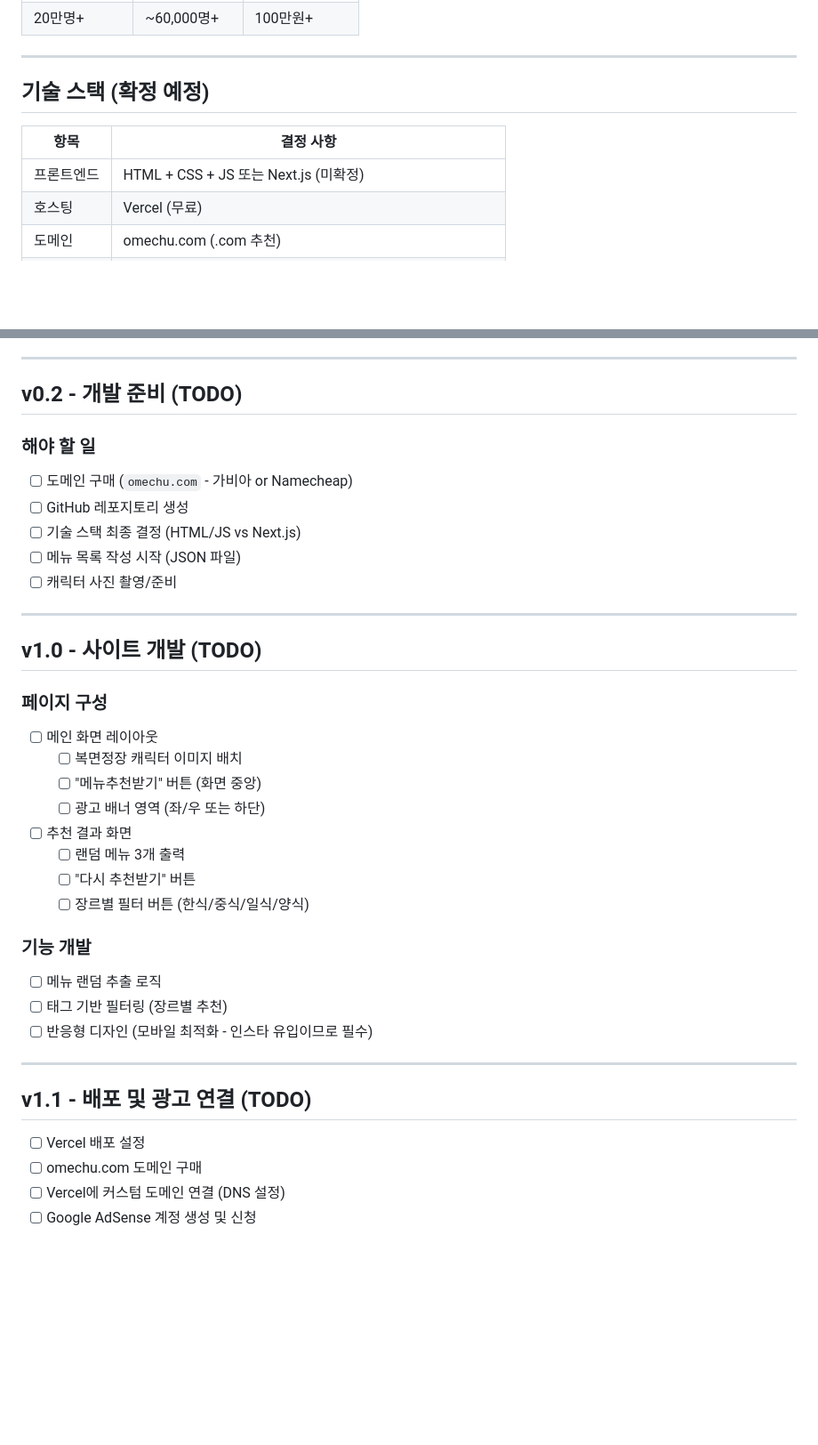
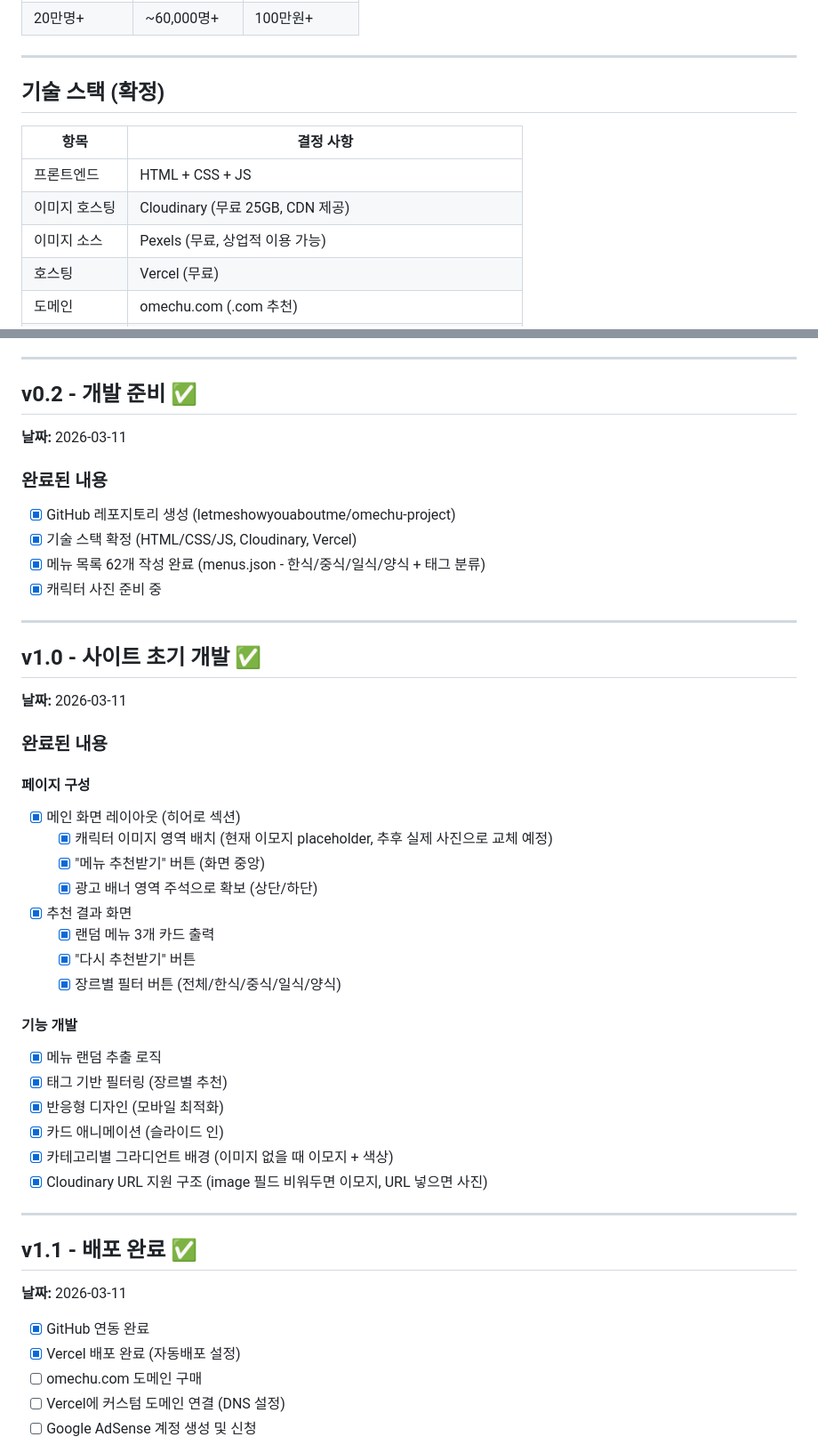
Before and after one commit to letmeshowyouaboutme/omechu-project, a Markdown page: PATCHNOTE.md, 2 parts joined by grey strips. Shown at 89% size. Drawn GitHub-style; blank space fills up the shorter version.

Commit message:
패치노트 업데이트 - v0.2, v1.0, v1.1

```diff
--- a/PATCHNOTE.md
+++ b/PATCHNOTE.md
@@ -44,11 +44,13 @@
 
 ---
 
-## 기술 스택 (확정 예정)
+## 기술 스택 (확정)
 
 | 항목 | 결정 사항 |
 |---|---|
-| 프론트엔드 | HTML + CSS + JS 또는 Next.js (미확정) |
+| 프론트엔드 | HTML + CSS + JS |
+| 이미지 호스팅 | Cloudinary (무료 25GB, CDN 제공) |
+| 이미지 소스 | Pexels (무료, 상업적 이용 가능) |
 | 호스팅 | Vercel (무료) |
 | 도메인 | omechu.com (.com 추천) |
 | 배포 흐름 | 로컬 개발 → GitHub → Vercel 자동배포 → 커스텀 도메인 연결 |
@@ -91,39 +93,50 @@
 
 ---
 
-## v0.2 - 개발 준비 (TODO)
+## v0.2 - 개발 준비 ✅
 
-### 해야 할 일
-- [ ] 도메인 구매 (`omechu.com` - 가비아 or Namecheap)
-- [ ] GitHub 레포지토리 생성
-- [ ] 기술 스택 최종 결정 (HTML/JS vs Next.js)
-- [ ] 메뉴 목록 작성 시작 (JSON 파일)
-- [ ] 캐릭터 사진 촬영/준비
+**날짜:** 2026-03-11
+
+### 완료된 내용
+- [x] GitHub 레포지토리 생성 (letmeshowyouaboutme/omechu-project)
+- [x] 기술 스택 확정 (HTML/CSS/JS, Cloudinary, Vercel)
+- [x] 메뉴 목록 62개 작성 완료 (menus.json - 한식/중식/일식/양식 + 태그 분류)
+- [x] 캐릭터 사진 준비 중
 
 ---
 
-## v1.0 - 사이트 개발 (TODO)
+## v1.0 - 사이트 초기 개발 ✅
 
-### 페이지 구성
-- [ ] 메인 화면 레이아웃
-  - [ ] 복면정장 캐릭터 이미지 배치
-  - [ ] "메뉴추천받기" 버튼 (화면 중앙)
-  - [ ] 광고 배너 영역 (좌/우 또는 하단)
-- [ ] 추천 결과 화면
-  - [ ] 랜덤 메뉴 3개 출력
-  - [ ] "다시 추천받기" 버튼
-  - [ ] 장르별 필터 버튼 (한식/중식/일식/양식)
+**날짜:** 2026-03-11
 
-### 기능 개발
-- [ ] 메뉴 랜덤 추출 로직
-- [ ] 태그 기반 필터링 (장르별 추천)
-- [ ] 반응형 디자인 (모바일 최적화 - 인스타 유입이므로 필수)
+### 완료된 내용
+
+#### 페이지 구성
+- [x] 메인 화면 레이아웃 (히어로 섹션)
+  - [x] 캐릭터 이미지 영역 배치 (현재 이모지 placeholder, 추후 실제 사진으로 교체 예정)
+  - [x] "메뉴 추천받기" 버튼 (화면 중앙)
+  - [x] 광고 배너 영역 주석으로 확보 (상단/하단)
+- [x] 추천 결과 화면
+  - [x] 랜덤 메뉴 3개 카드 출력
+  - [x] "다시 추천받기" 버튼
+  - [x] 장르별 필터 버튼 (전체/한식/중식/일식/양식)
+
+#### 기능 개발
+- [x] 메뉴 랜덤 추출 로직
+- [x] 태그 기반 필터링 (장르별 추천)
+- [x] 반응형 디자인 (모바일 최적화)
+- [x] 카드 애니메이션 (슬라이드 인)
+- [x] 카테고리별 그라디언트 배경 (이미지 없을 때 이모지 + 색상)
+- [x] Cloudinary URL 지원 구조 (image 필드 비워두면 이모지, URL 넣으면 사진)
 
 ---
 
-## v1.1 - 배포 및 광고 연결 (TODO)
+## v1.1 - 배포 완료 ✅
 
-- [ ] Vercel 배포 설정
+**날짜:** 2026-03-11
+
+- [x] GitHub 연동 완료
+- [x] Vercel 배포 완료 (자동배포 설정)
 - [ ] omechu.com 도메인 구매
 - [ ] Vercel에 커스텀 도메인 연결 (DNS 설정)
 - [ ] Google AdSense 계정 생성 및 신청
```
